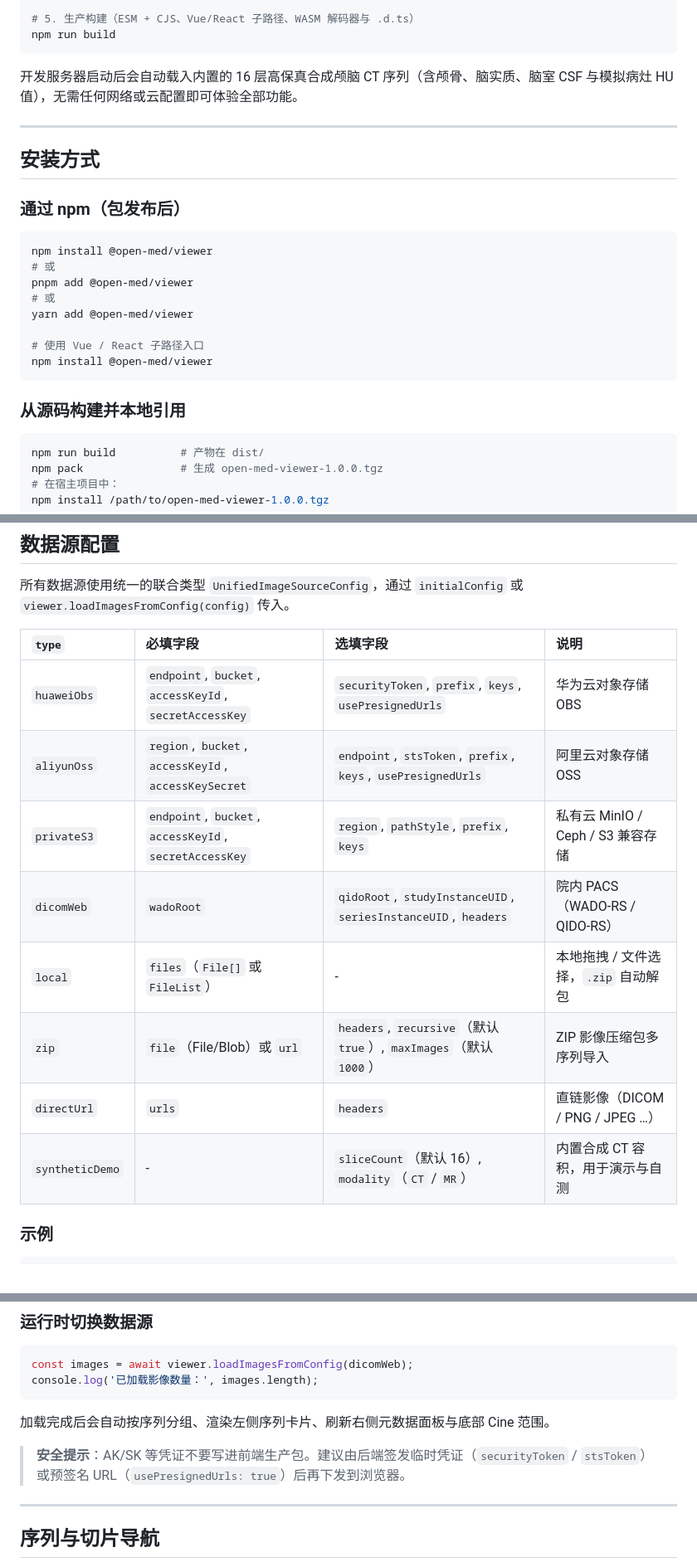
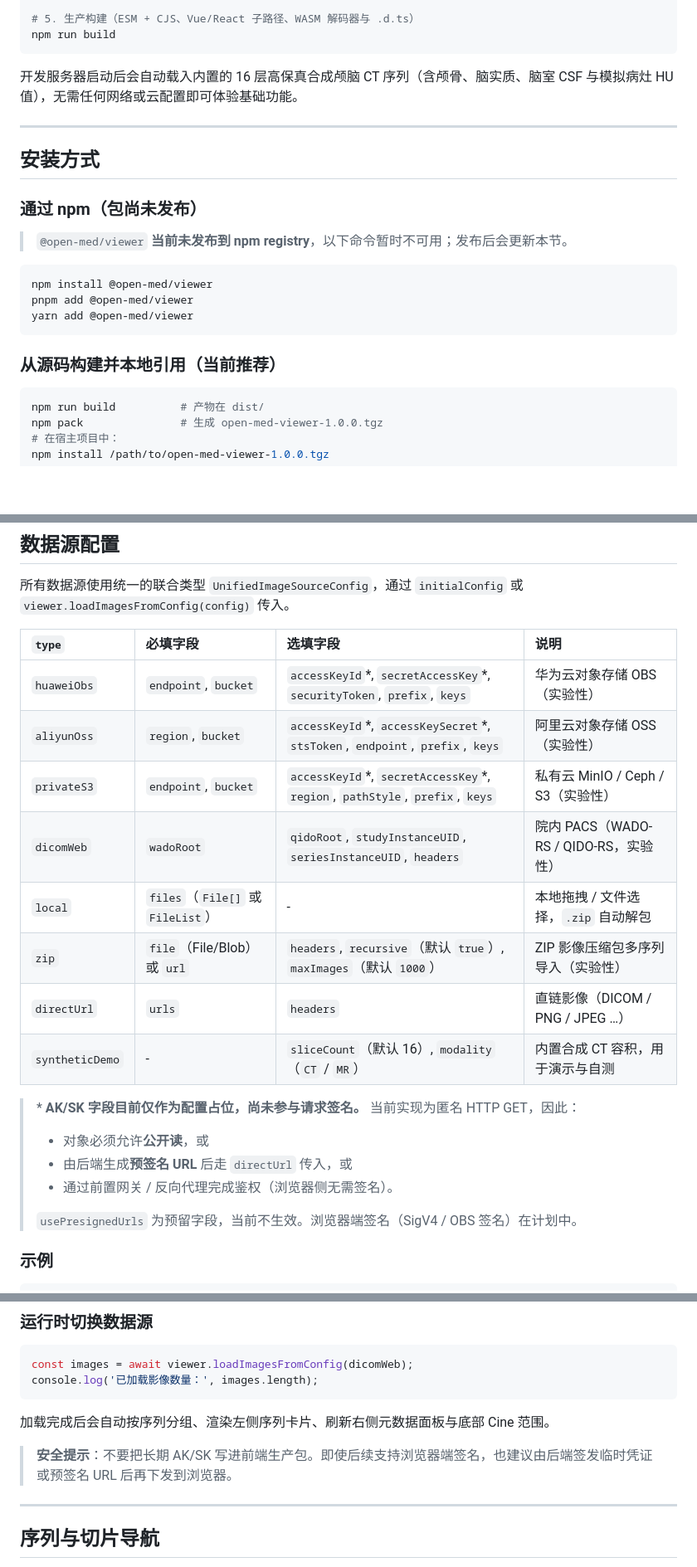
Before and after one commit to ajieun/open-med-viewer, a Markdown page: README.md, 3 parts joined by grey strips. Shown at 83% size. GitHub-like rendering; blank space fills up the shorter version.

````diff
--- a/README.md
+++ b/README.md
@@ -114,26 +158,23 @@ npx tsc --noEmit
 npm run build
 ```
 
-开发服务器启动后会自动载入内置的 16 层高保真合成颅脑 CT 序列（含颅骨、脑实质、脑室 CSF 与模拟病灶 HU 值），无需任何网络或云配置即可体验全部功能。
+开发服务器启动后会自动载入内置的 16 层高保真合成颅脑 CT 序列（含颅骨、脑实质、脑室 CSF 与模拟病灶 HU 值），无需任何网络或云配置即可体验基础功能。
 
 ---
 
 ## 安装方式
 
-### 通过 npm（包发布后）
+### 通过 npm（包尚未发布）
+
+> `@open-med/viewer` **当前未发布到 npm registry**，以下命令暂时不可用；发布后会更新本节。
 
 ```bash
 npm install @open-med/viewer
-# 或
 pnpm add @open-med/viewer
-# 或
 yarn add @open-med/viewer
-
-# 使用 Vue / React 子路径入口
-npm install @open-med/viewer
 ```
 
-### 从源码构建并本地引用
+### 从源码构建并本地引用（当前推荐）
 
 ```bash
 npm run build          # 产物在 dist/
@@ -329,14 +370,22 @@ onUnmounted(() => destroy());
 
 | `type` | 必填字段 | 选填字段 | 说明 |
 | :--- | :--- | :--- | :--- |
-| `huaweiObs` | `endpoint`, `bucket`, `accessKeyId`, `secretAccessKey` | `securityToken`, `prefix`, `keys`, `usePresignedUrls` | 华为云对象存储 OBS |
-| `aliyunOss` | `region`, `bucket`, `accessKeyId`, `accessKeySecret` | `endpoint`, `stsToken`, `prefix`, `keys`, `usePresignedUrls` | 阿里云对象存储 OSS |
-| `privateS3` | `endpoint`, `bucket`, `accessKeyId`, `secretAccessKey` | `region`, `pathStyle`, `prefix`, `keys` | 私有云 MinIO / Ceph / S3 兼容存储 |
-| `dicomWeb` | `wadoRoot` | `qidoRoot`, `studyInstanceUID`, `seriesInstanceUID`, `headers` | 院内 PACS（WADO-RS / QIDO-RS） |
+| `huaweiObs` | `endpoint`, `bucket` | `accessKeyId`\*, `secretAccessKey`\*, `securityToken`, `prefix`, `keys` | 华为云对象存储 OBS（实验性） |
+| `aliyunOss` | `region`, `bucket` | `accessKeyId`\*, `accessKeySecret`\*, `stsToken`, `endpoint`, `prefix`, `keys` | 阿里云对象存储 OSS（实验性） |
+| `privateS3` | `endpoint`, `bucket` | `accessKeyId`\*, `secretAccessKey`\*, `region`, `pathStyle`, `prefix`, `keys` | 私有云 MinIO / Ceph / S3（实验性） |
+| `dicomWeb` | `wadoRoot` | `qidoRoot`, `studyInstanceUID`, `seriesInstanceUID`, `headers` | 院内 PACS（WADO-RS / QIDO-RS，实验性） |
 | `local` | `files`（`File[]` 或 `FileList`） | - | 本地拖拽 / 文件选择，`.zip` 自动解包 |
-| `zip` | `file`（File/Blob）或 `url` | `headers`, `recursive`（默认 `true`）, `maxImages`（默认 `1000`） | ZIP 影像压缩包多序列导入 |
+| `zip` | `file`（File/Blob）或 `url` | `headers`, `recursive`（默认 `true`）, `maxImages`（默认 `1000`） | ZIP 影像压缩包多序列导入（实验性） |
 | `directUrl` | `urls` | `headers` | 直链影像（DICOM / PNG / JPEG …） |
 | `syntheticDemo` | - | `sliceCount`（默认 16）, `modality`（`CT` / `MR`） | 内置合成 CT 容积，用于演示与自测 |
+
+> \* **AK/SK 字段目前仅作为配置占位，尚未参与请求签名。** 当前实现为匿名 HTTP GET，因此：
+>
+> - 对象必须允许**公开读**，或
+> - 由后端生成**预签名 URL** 后走 `directUrl` 传入，或
+> - 通过前置网关 / 反向代理完成鉴权（浏览器侧无需签名）。
+>
+> `usePresignedUrls` 为预留字段，当前不生效。浏览器端签名（SigV4 / OBS 签名）在计划中。
 
 ### 示例
 
@@ -406,7 +455,7 @@ console.log('已加载影像数量：', images.length);
 
 加载完成后会自动按序列分组、渲染左侧序列卡片、刷新右侧元数据面板与底部 Cine 范围。
 
-> **安全提示**：AK/SK 等凭证不要写进前端生产包。建议由后端签发临时凭证（`securityToken` / `stsToken`）或预签名 URL（`usePresignedUrls: true`）后再下发到浏览器。
+> **安全提示**：不要把长期 AK/SK 写进前端生产包。即使后续支持浏览器端签名，也建议由后端签发临时凭证或预签名 URL 后再下发到浏览器。
 
 ---
 
````
Also changed, not shown: other parts of README.md (+82 -26 lines).
